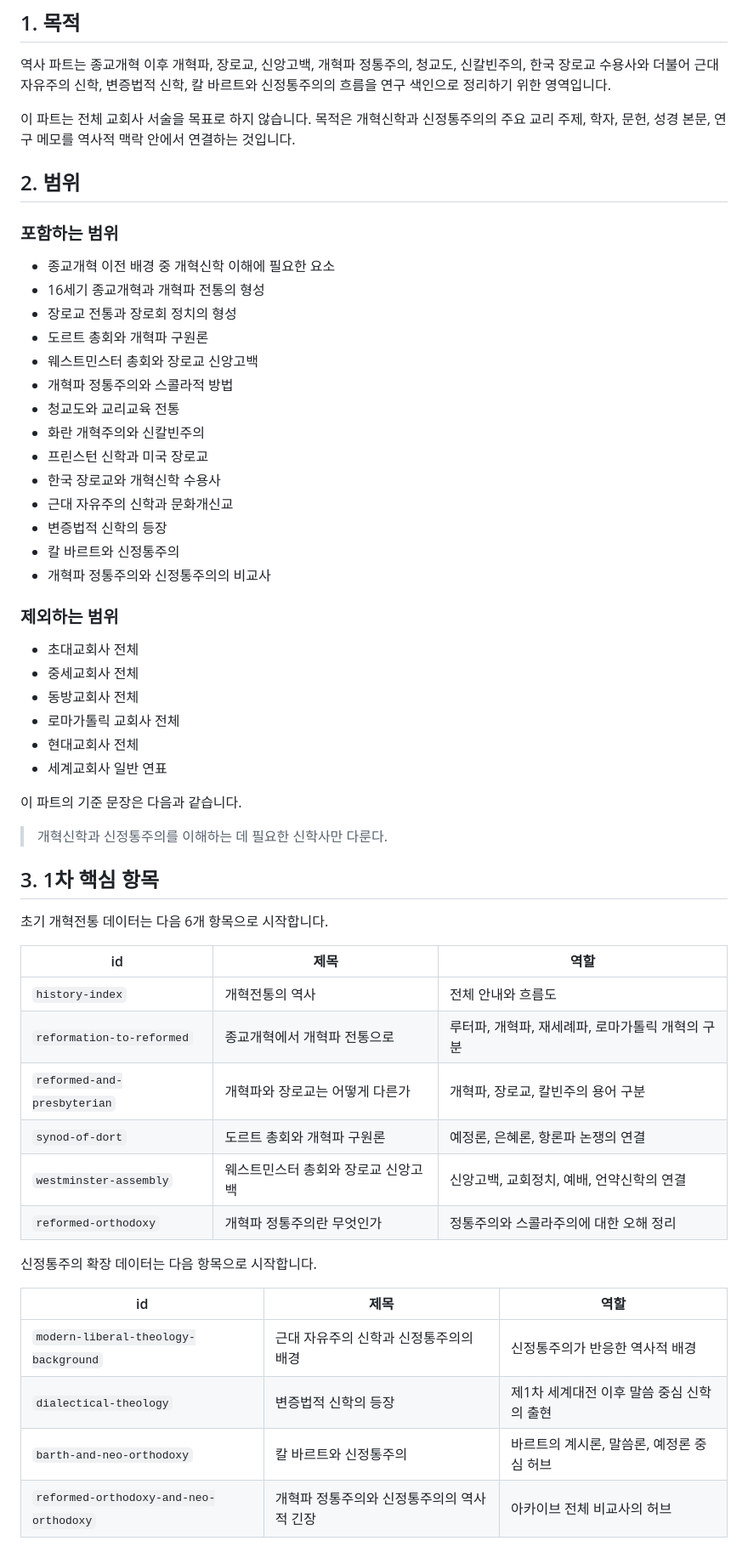
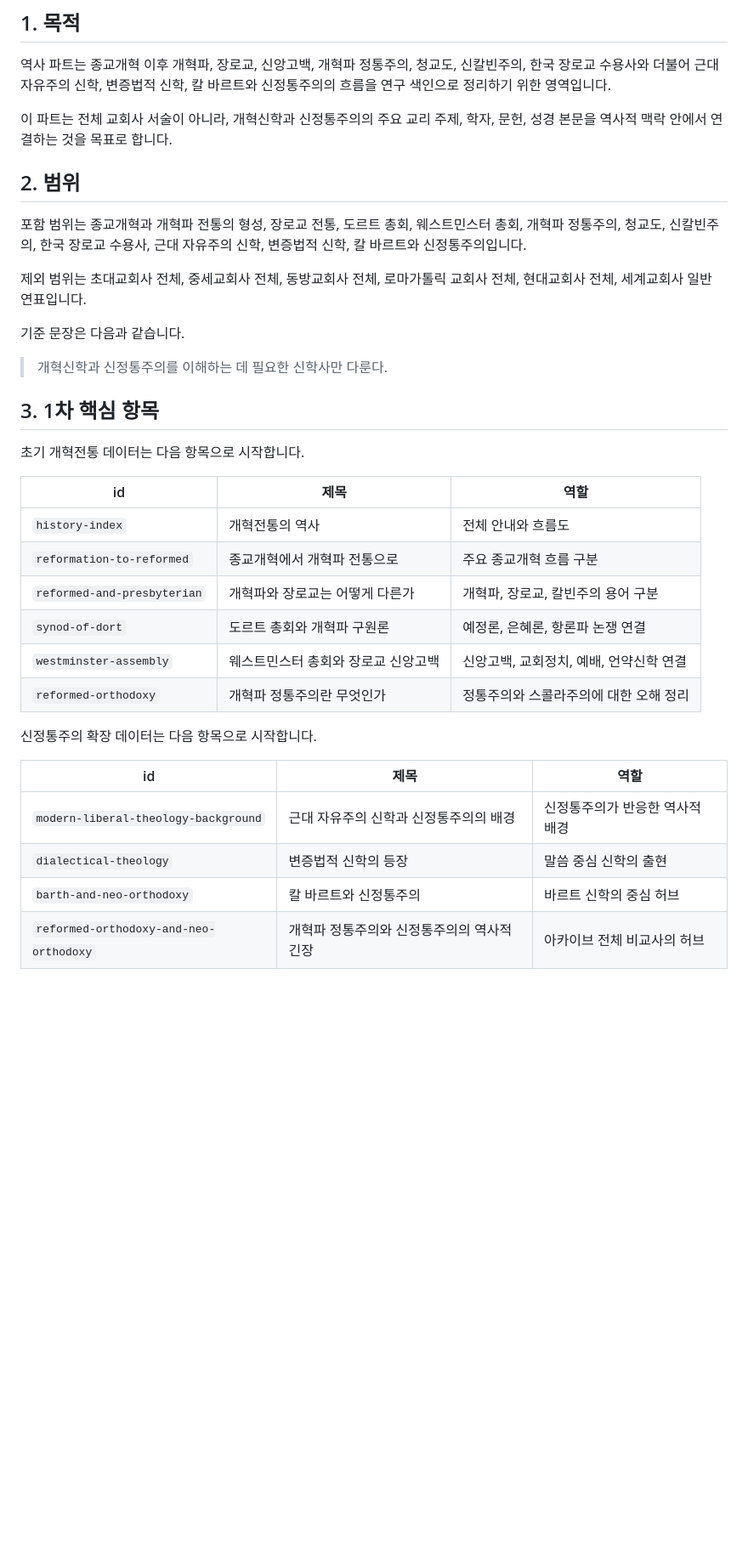
Before and after one commit to Gyu1718/Reformed_Theology_Research_Archive, a Markdown page: docs/history-plan.md, the part around one of its changes. Shown at 85% size. Drawn GitHub-style; blank space fills up the shorter version.

Commit message:
Remove research memo references from history plan

```diff
--- a/docs/history-plan.md
+++ b/docs/history-plan.md
@@ -4,51 +4,29 @@
 
 역사 파트는 종교개혁 이후 개혁파, 장로교, 신앙고백, 개혁파 정통주의, 청교도, 신칼빈주의, 한국 장로교 수용사와 더불어 근대 자유주의 신학, 변증법적 신학, 칼 바르트와 신정통주의의 흐름을 연구 색인으로 정리하기 위한 영역입니다.
 
-이 파트는 전체 교회사 서술을 목표로 하지 않습니다. 목적은 개혁신학과 신정통주의의 주요 교리 주제, 학자, 문헌, 성경 본문, 연구 메모를 역사적 맥락 안에서 연결하는 것입니다.
+이 파트는 전체 교회사 서술이 아니라, 개혁신학과 신정통주의의 주요 교리 주제, 학자, 문헌, 성경 본문을 역사적 맥락 안에서 연결하는 것을 목표로 합니다.
 
 ## 2. 범위
 
-### 포함하는 범위
+포함 범위는 종교개혁과 개혁파 전통의 형성, 장로교 전통, 도르트 총회, 웨스트민스터 총회, 개혁파 정통주의, 청교도, 신칼빈주의, 한국 장로교 수용사, 근대 자유주의 신학, 변증법적 신학, 칼 바르트와 신정통주의입니다.
 
-- 종교개혁 이전 배경 중 개혁신학 이해에 필요한 요소
-- 16세기 종교개혁과 개혁파 전통의 형성
-- 장로교 전통과 장로회 정치의 형성
-- 도르트 총회와 개혁파 구원론
-- 웨스트민스터 총회와 장로교 신앙고백
-- 개혁파 정통주의와 스콜라적 방법
-- 청교도와 교리교육 전통
-- 화란 개혁주의와 신칼빈주의
-- 프린스턴 신학과 미국 장로교
-- 한국 장로교와 개혁신학 수용사
-- 근대 자유주의 신학과 문화개신교
-- 변증법적 신학의 등장
-- 칼 바르트와 신정통주의
-- 개혁파 정통주의와 신정통주의의 비교사
+제외 범위는 초대교회사 전체, 중세교회사 전체, 동방교회사 전체, 로마가톨릭 교회사 전체, 현대교회사 전체, 세계교회사 일반 연표입니다.
 
-### 제외하는 범위
-
-- 초대교회사 전체
-- 중세교회사 전체
-- 동방교회사 전체
-- 로마가톨릭 교회사 전체
-- 현대교회사 전체
-- 세계교회사 일반 연표
-
-이 파트의 기준 문장은 다음과 같습니다.
+기준 문장은 다음과 같습니다.
 
 > 개혁신학과 신정통주의를 이해하는 데 필요한 신학사만 다룬다.
 
 ## 3. 1차 핵심 항목
 
-초기 개혁전통 데이터는 다음 6개 항목으로 시작합니다.
+초기 개혁전통 데이터는 다음 항목으로 시작합니다.
 
 | id | 제목 | 역할 |
 |---|---|---|
 | `history-index` | 개혁전통의 역사 | 전체 안내와 흐름도 |
-| `reformation-to-reformed` | 종교개혁에서 개혁파 전통으로 | 루터파, 개혁파, 재세례파, 로마가톨릭 개혁의 구분 |
+| `reformation-to-reformed` | 종교개혁에서 개혁파 전통으로 | 주요 종교개혁 흐름 구분 |
 | `reformed-and-presbyterian` | 개혁파와 장로교는 어떻게 다른가 | 개혁파, 장로교, 칼빈주의 용어 구분 |
-| `synod-of-dort` | 도르트 총회와 개혁파 구원론 | 예정론, 은혜론, 항론파 논쟁의 연결 |
-| `westminster-assembly` | 웨스트민스터 총회와 장로교 신앙고백 | 신앙고백, 교회정치, 예배, 언약신학의 연결 |
+| `synod-of-dort` | 도르트 총회와 개혁파 구원론 | 예정론, 은혜론, 항론파 논쟁 연결 |
+| `westminster-assembly` | 웨스트민스터 총회와 장로교 신앙고백 | 신앙고백, 교회정치, 예배, 언약신학 연결 |
 | `reformed-orthodoxy` | 개혁파 정통주의란 무엇인가 | 정통주의와 스콜라주의에 대한 오해 정리 |
 
 신정통주의 확장 데이터는 다음 항목으로 시작합니다.
@@ -56,8 +34,8 @@
 | id | 제목 | 역할 |
 |---|---|---|
 | `modern-liberal-theology-background` | 근대 자유주의 신학과 신정통주의의 배경 | 신정통주의가 반응한 역사적 배경 |
-| `dialectical-theology` | 변증법적 신학의 등장 | 제1차 세계대전 이후 말씀 중심 신학의 출현 |
-| `barth-and-neo-orthodoxy` | 칼 바르트와 신정통주의 | 바르트의 계시론, 말씀론, 예정론 중심 허브 |
+| `dialectical-theology` | 변증법적 신학의 등장 | 말씀 중심 신학의 출현 |
+| `barth-and-neo-orthodoxy` | 칼 바르트와 신정통주의 | 바르트 신학의 중심 허브 |
 | `reformed-orthodoxy-and-neo-orthodoxy` | 개혁파 정통주의와 신정통주의의 역사적 긴장 | 아카이브 전체 비교사의 허브 |
 
 ## 4. 페이지 공통 구조
```
Also changed, not shown: other parts of docs/history-plan.md (+6 -31 lines).
